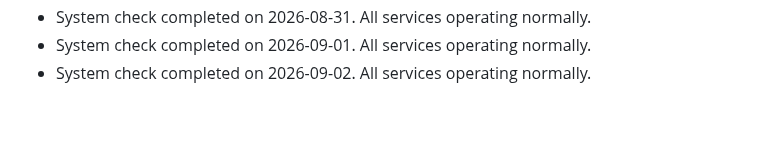
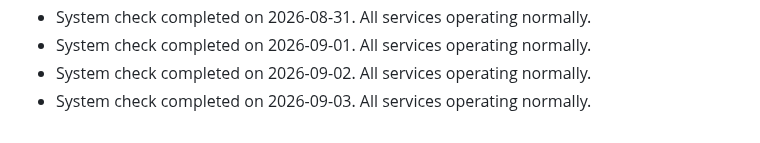
Before and after one commit to S-AM-GUPTA/90daysOfWebDevelopment, a Markdown page: PROJECT_STATUS.md, the part around the change. Drawn GitHub-style.

Commit message:
docs: update project status log for 2026-09-03

```diff
--- a/PROJECT_STATUS.md
+++ b/PROJECT_STATUS.md
@@ -51,3 +51,4 @@
 - System check completed on 2026-08-31. All services operating normally.
 - System check completed on 2026-09-01. All services operating normally.
 - System check completed on 2026-09-02. All services operating normally.
+- System check completed on 2026-09-03. All services operating normally.
```
